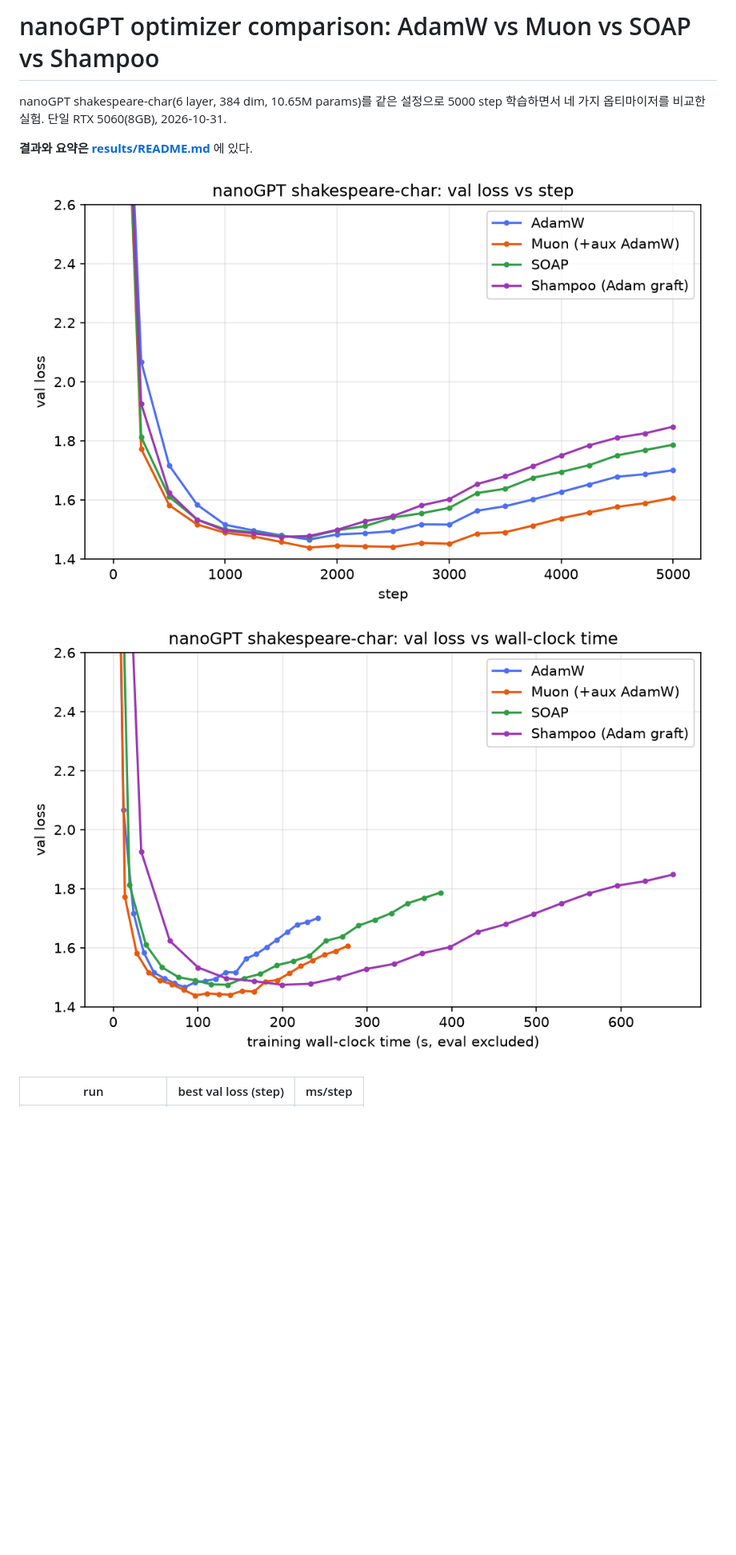
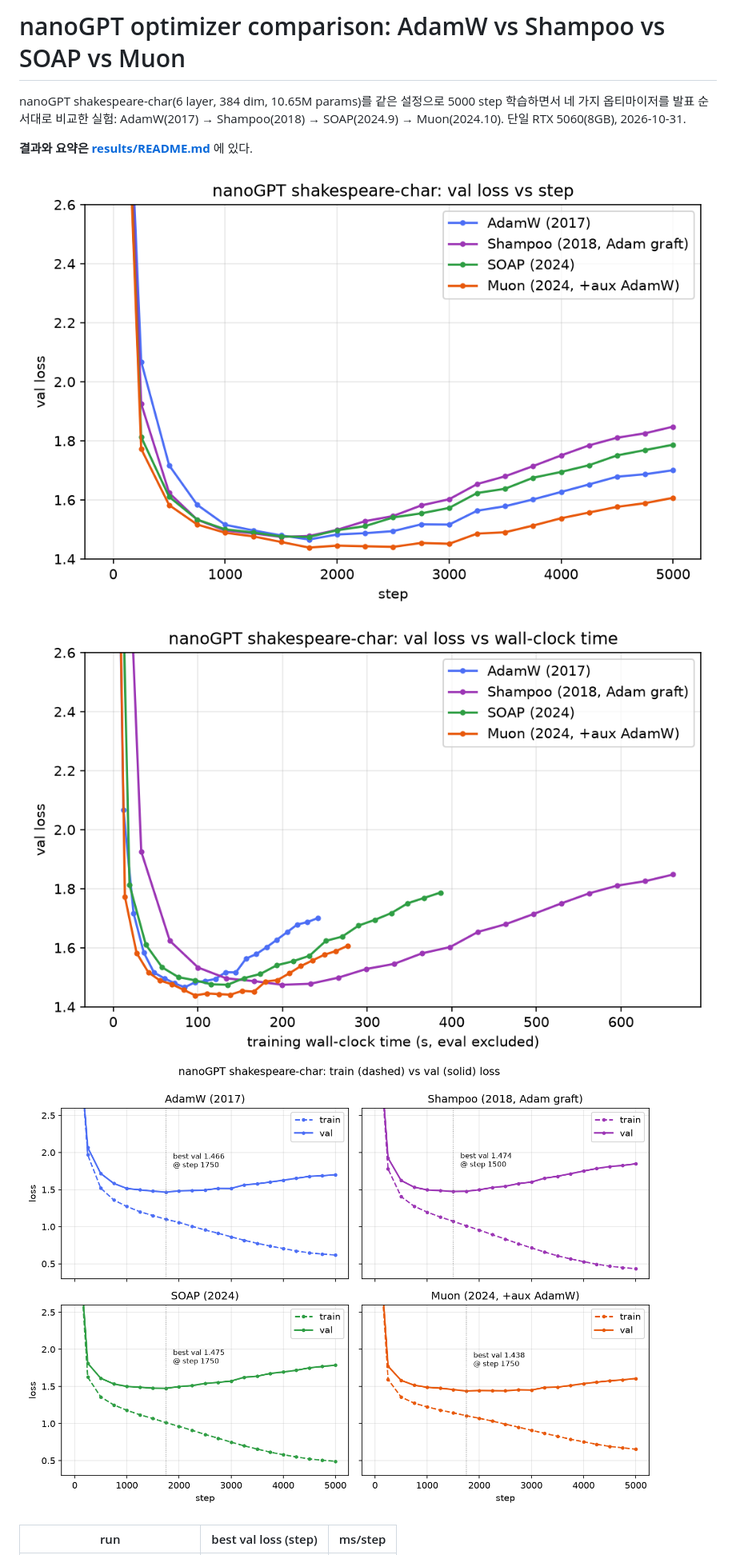
Before and after one commit to innotobe/nanogpt-optimizers, a Markdown page: README.md, the part around one of its changes. Shown at 80% size. Rendered like a GitHub page; pictures changed too: results/train_val_curves.png, results/val_loss_vs_step.png, results/val_loss_vs_time.png; blank space fills up the shorter version.

```diff
--- a/README.md
+++ b/README.md
@@ -1,12 +1,14 @@
-# nanoGPT optimizer comparison: AdamW vs Muon vs SOAP vs Shampoo
+# nanoGPT optimizer comparison: AdamW vs Shampoo vs SOAP vs Muon
 
 nanoGPT shakespeare-char(6 layer, 384 dim, 10.65M params)를 같은 설정으로 5000 step 학습하면서
-네 가지 옵티마이저를 비교한 실험. 단일 RTX 5060(8GB), 2026-10-31.
+네 가지 옵티마이저를 발표 순서대로 비교한 실험: AdamW(2017) → Shampoo(2018) → SOAP(2024.9) → Muon(2024.10).
+단일 RTX 5060(8GB), 2026-10-31.
 
 **결과와 요약은 [results/README.md](results/README.md)** 에 있다.
 
 ![val loss vs step](results/val_loss_vs_step.png)
 ![val loss vs time](results/val_loss_vs_time.png)
+![train vs val per optimizer](results/train_val_curves.png)
 
 | run | best val loss (step) | ms/step |
 |---|---|---|
```
Also changed, not shown: other parts of README.md (+9 -9 lines), results/README.md (+22 -19 lines), results/summary_table.md (+10 -10 lines), 4 other files.
